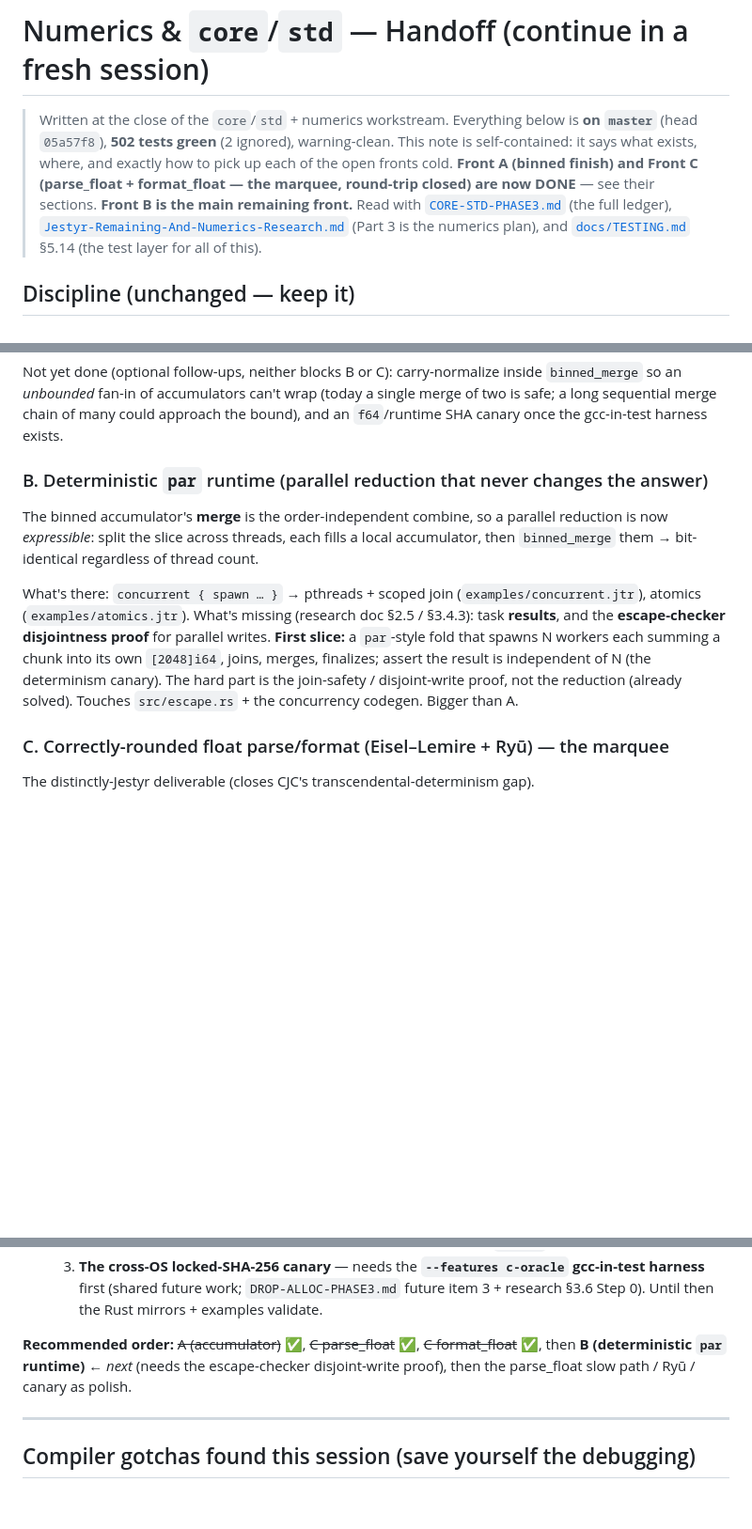
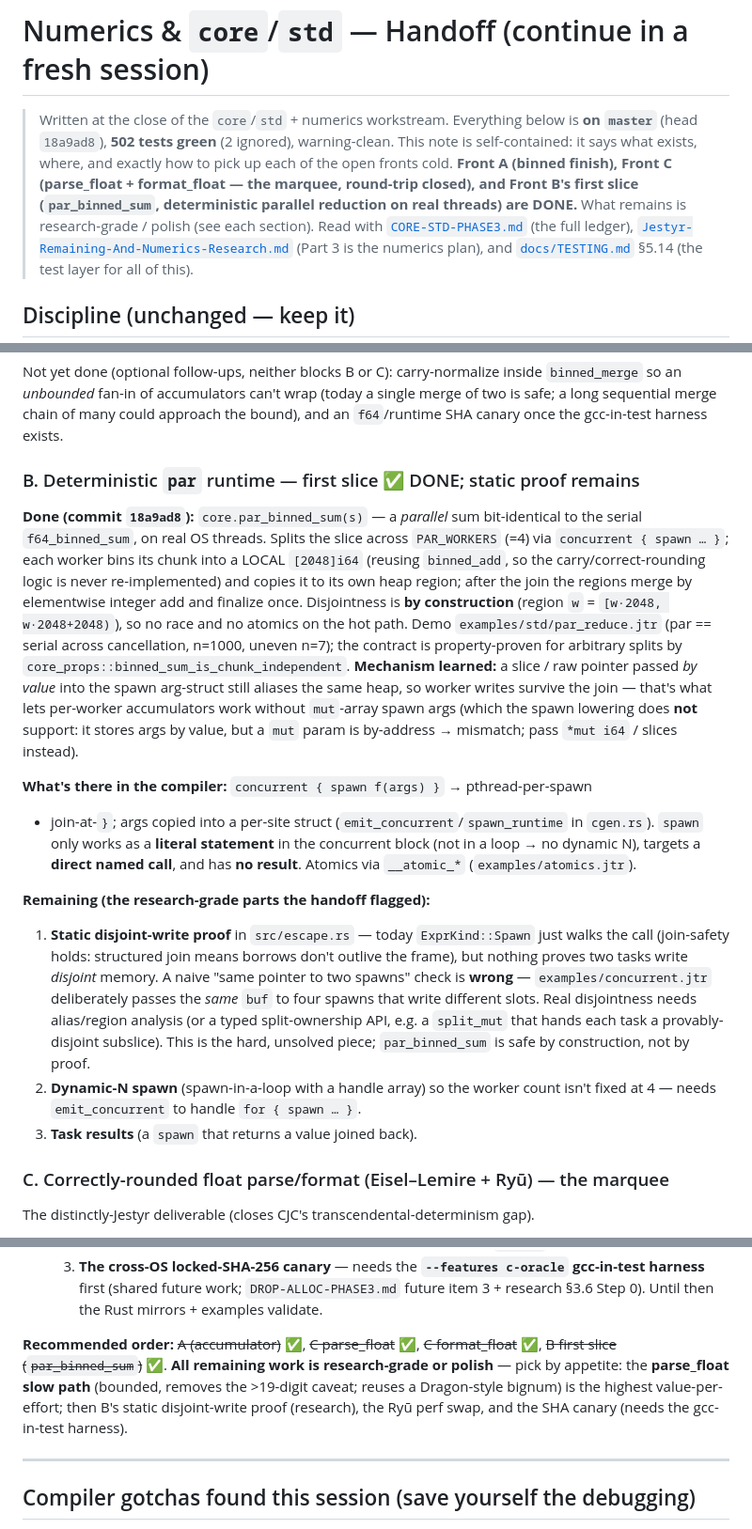
Before and after one commit to AdamEzzat1/Jestyr, a Markdown page: NUMERICS-HANDOFF.md, 3 parts joined by grey strips. Shown at 94% size. Rendered like a GitHub page; blank space fills up the shorter version.

Commit message:
docs: Front B first slice done (par_binned_sum); record concurrency model + gaps
par_binned_sum (5f4ccb8) lands Front B's first slice. Update NUMERICS-HANDOFF.md
(head 5f4ccb8; Front B section rewritten: what's done, the spawn-arg-by-value
mechanism learned, and the research-grade remainder — static disjoint-write proof,
dynamic-N spawn, task results; note that a naive "same pointer to two spawns" check
is wrong because concurrent.jtr deliberately does that) and CORE-STD-PHASE3.md item
2f. All remaining numerics/par work is research-grade or polish; parse_float slow
path is the highest value-per-effort next step.

```diff
--- a/NUMERICS-HANDOFF.md
+++ b/NUMERICS-HANDOFF.md
@@ -1,12 +1,13 @@
 # Numerics & `core`/`std` — Handoff (continue in a fresh session)
 
 > Written at the close of the `core`/`std` + numerics workstream. Everything below
-> is **on `master`** (head `05a57f8`), **502 tests green** (2 ignored),
+> is **on `master`** (head `18a9ad8`), **502 tests green** (2 ignored),
 > warning-clean. This note is self-contained: it says what exists, where, and
-> exactly how to pick up each of the open fronts cold. **Front A (binned finish) and
-> Front C (parse_float + format_float — the marquee, round-trip closed) are now
-> DONE** — see their sections. **Front B is the main remaining front.** Read with
-> [`CORE-STD-PHASE3.md`](CORE-STD-PHASE3.md)
+> exactly how to pick up each of the open fronts cold. **Front A (binned finish),
+> Front C (parse_float + format_float — the marquee, round-trip closed), and Front
+> B's first slice (`par_binned_sum`, deterministic parallel reduction on real
+> threads) are DONE.** What remains is research-grade / polish (see each section).
+> Read with [`CORE-STD-PHASE3.md`](CORE-STD-PHASE3.md)
 > (the full ledger), [`Jestyr-Remaining-And-Numerics-Research.md`](Jestyr-Remaining-And-Numerics-Research.md)
 > (Part 3 is the numerics plan), and [`docs/TESTING.md`](docs/TESTING.md) §5.14
 > (the test layer for all of this).
@@ -103,20 +104,42 @@ Not yet done (optional follow-ups, neither blocks B or C): carry-normalize insid
 merge of two is safe; a long sequential merge chain of many could approach the
 bound), and an `f64`/runtime SHA canary once the gcc-in-test harness exists.
 
-### B. Deterministic `par` runtime (parallel reduction that never changes the answer)
+### B. Deterministic `par` runtime — first slice ✅ DONE; static proof remains
 
-The binned accumulator's **merge** is the order-independent combine, so a parallel
-reduction is now *expressible*: split the slice across threads, each fills a local
-accumulator, then `binned_merge` them → bit-identical regardless of thread count.
+**Done (commit `18a9ad8`):** `core.par_binned_sum(s)` — a *parallel* sum
+bit-identical to the serial `f64_binned_sum`, on real OS threads. Splits the slice
+across `PAR_WORKERS` (=4) via `concurrent { spawn … }`; each worker bins its chunk
+into a LOCAL `[2048]i64` (reusing `binned_add`, so the carry/correct-rounding logic
+is never re-implemented) and copies it to its own heap region; after the join the
+regions merge by elementwise integer add and finalize once. Disjointness is **by
+construction** (region `w` = `[w·2048, w·2048+2048)`), so no race and no atomics on
+the hot path. Demo `examples/std/par_reduce.jtr` (par == serial across cancellation,
+n=1000, uneven n=7); the contract is property-proven for arbitrary splits by
+`core_props::binned_sum_is_chunk_independent`. **Mechanism learned:** a slice / raw
+pointer passed *by value* into the spawn arg-struct still aliases the same heap, so
+worker writes survive the join — that's what lets per-worker accumulators work
+without `mut`-array spawn args (which the spawn lowering does **not** support: it
+stores args by value, but a `mut` param is by-address → mismatch; pass `*mut i64` /
+slices instead).
 
-What's there: `concurrent { spawn … }` → pthreads + scoped join
-(`examples/concurrent.jtr`), atomics (`examples/atomics.jtr`). What's missing
-(research doc §2.5 / §3.4.3): task **results**, and the **escape-checker disjointness
-proof** for parallel writes. **First slice:** a `par`-style fold that spawns N
-workers each summing a chunk into its own `[2048]i64`, joins, merges, finalizes;
-assert the result is independent of N (the determinism canary). The hard part is the
-join-safety / disjoint-write proof, not the reduction (already solved). Touches
-`src/escape.rs` + the concurrency codegen. Bigger than A.
+**What's there in the compiler:** `concurrent { spawn f(args) }` → pthread-per-spawn
++ join-at-`}`; args copied into a per-site struct (`emit_concurrent`/`spawn_runtime`
+in `cgen.rs`). `spawn` only works as a **literal statement** in the concurrent
+block (not in a loop → no dynamic N), targets a **direct named call**, and has **no
+result**. Atomics via `__atomic_*` (`examples/atomics.jtr`).
+
+**Remaining (the research-grade parts the handoff flagged):**
+1. **Static disjoint-write proof** in `src/escape.rs` — today `ExprKind::Spawn` just
+   walks the call (join-safety holds: structured join means borrows don't outlive the
+   frame), but nothing proves two tasks write *disjoint* memory. A naive "same
+   pointer to two spawns" check is **wrong** — `examples/concurrent.jtr` deliberately
+   passes the *same* `buf` to four spawns that write different slots. Real
+   disjointness needs alias/region analysis (or a typed split-ownership API, e.g. a
+   `split_mut` that hands each task a provably-disjoint subslice). This is the hard,
+   unsolved piece; `par_binned_sum` is safe by construction, not by proof.
+2. **Dynamic-N spawn** (spawn-in-a-loop with a handle array) so the worker count
+   isn't fixed at 4 — needs `emit_concurrent` to handle `for { spawn … }`.
+3. **Task results** (a `spawn` that returns a value joined back).
 
 ### C. Correctly-rounded float parse/format (Eisel–Lemire + Ryū) — the marquee
 
@@ -156,9 +179,11 @@ The distinctly-Jestyr deliverable (closes CJC's transcendental-determinism gap).
      item 3 + research §3.6 Step 0). Until then the Rust mirrors + examples validate.
 
 **Recommended order:** ~~A (accumulator)~~ ✅, ~~C parse_float~~ ✅,
-~~C format_float~~ ✅, then **B (deterministic `par` runtime)** ← *next* (needs the
-escape-checker disjoint-write proof), then the parse_float slow path / Ryū / canary
-as polish.
+~~C format_float~~ ✅, ~~B first slice (`par_binned_sum`)~~ ✅. **All remaining work
+is research-grade or polish** — pick by appetite: the **parse_float slow path**
+(bounded, removes the >19-digit caveat; reuses a Dragon-style bignum) is the highest
+value-per-effort; then B's static disjoint-write proof (research), the Ryū perf
+swap, and the SHA canary (needs the gcc-in-test harness).
 
 ---
 
```
Also changed, not shown: other parts of NUMERICS-HANDOFF.md (+2 -1 lines), CORE-STD-PHASE3.md (+5 -0 lines).
